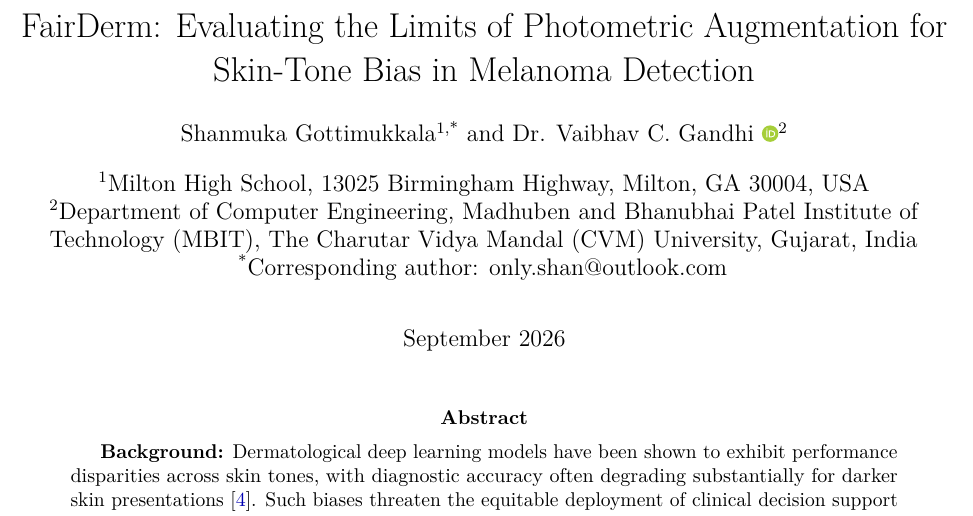
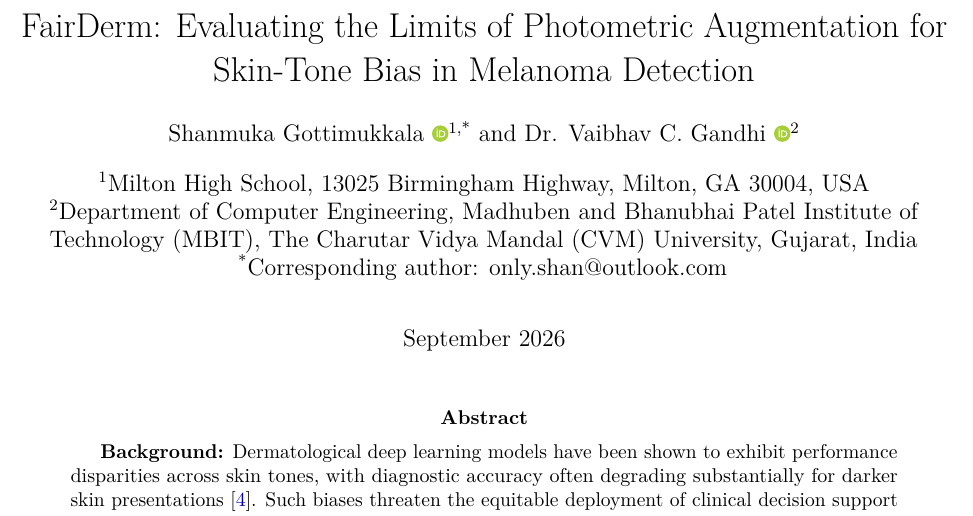
Before and after one commit to FairMedAI/fairderm-audit, a LaTeX paper (paper_latex/main.tex): part of page 1 of 24, cut so that both start at the same text. Compiled offline with pdfLaTeX.

Commit message:
docs: add ORCID for first author 0009-0002-2991-1249

```diff
--- a/paper_latex/main.tex
+++ b/paper_latex/main.tex
@@ -30,7 +30,7 @@
 % --- Title ---
 \title{FairDerm: Evaluating the Limits of Photometric Augmentation for Skin-Tone Bias in Melanoma Detection}
 
-\author[1,*]{Shanmuka Gottimukkala}
+\author[1,*]{Shanmuka Gottimukkala \orcidlink{0009-0002-2991-1249}}
 \author[2]{Dr. Vaibhav C. Gandhi \orcidlink{0000-0001-8454-3093}}
 \affil[1]{Milton High School, 13025 Birmingham Highway, Milton, GA 30004, USA}
 \affil[2]{Department of Computer Engineering, Madhuben and Bhanubhai Patel Institute of Technology (MBIT), The Charutar Vidya Mandal (CVM) University, Gujarat, India}
```
Also changed, not shown: FAIRDERM_fixed_v2.pdf (added).
